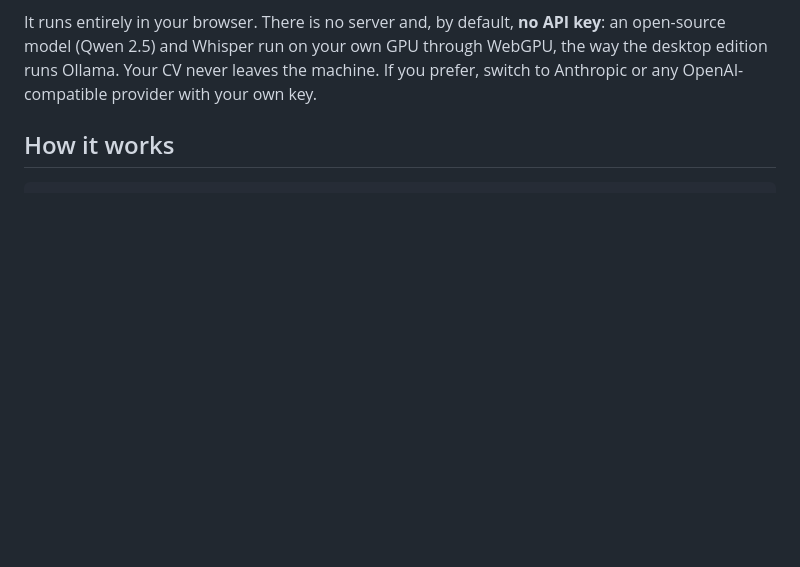
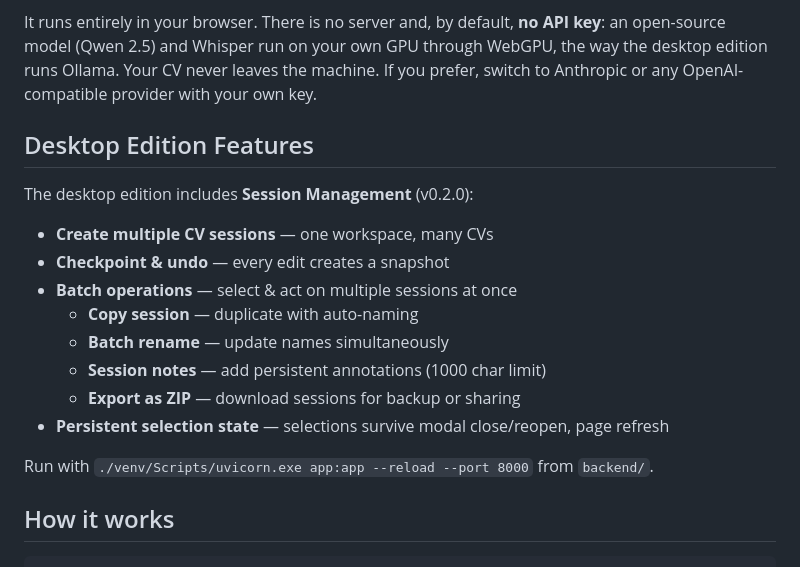
Before and after one commit to aseydaaksakal/cv-studio, a Markdown page: README.md, the part around the change. Drawn GitHub-style; blank space fills up the shorter version.

Commit message:
docs: update v0.2.0 release date and add session management features to README
- Update ROADMAP.md: v0.2.0 released on 2026-09-12 (was planned for 2026-09-15)
- Add Desktop Edition Features section to README documenting v0.2.0 capabilities
- List all session management features: create, copy, batch rename, notes, export

Co-Authored-By: Claude Haiku 4.5 <noreply@anthropic.com>

```diff
--- a/README.md
+++ b/README.md
@@ -19,6 +19,20 @@ No account, no API key, no server. The model runs on your own hardware.
 CV Studio is a CV editor that works the way you would brief a person: give it the document, then say what you want. *"Cut this to one page."* *"Add rag-eval under Projects."* *"Tailor it for this job description."* *"Bunu İngilizceye çevir."* Each instruction updates the CV; the preview updates with it; **Undo** takes it back.
 
 It runs entirely in your browser. There is no server and, by default, **no API key**: an open-source model (Qwen 2.5) and Whisper run on your own GPU through WebGPU, the way the desktop edition runs Ollama. Your CV never leaves the machine. If you prefer, switch to Anthropic or any OpenAI-compatible provider with your own key.
+
+## Desktop Edition Features
+
+The desktop edition includes **Session Management** (v0.2.0):
+- **Create multiple CV sessions** — one workspace, many CVs
+- **Checkpoint & undo** — every edit creates a snapshot
+- **Batch operations** — select & act on multiple sessions at once
+  - **Copy session** — duplicate with auto-naming
+  - **Batch rename** — update names simultaneously
+  - **Session notes** — add persistent annotations (1000 char limit)
+  - **Export as ZIP** — download sessions for backup or sharing
+- **Persistent selection state** — selections survive modal close/reopen, page refresh
+
+Run with `./venv/Scripts/uvicorn.exe app:app --reload --port 8000` from `backend/`.
 
 ## How it works
 
```
Also changed, not shown: .progress/ROADMAP.md (+1 -1 lines).
